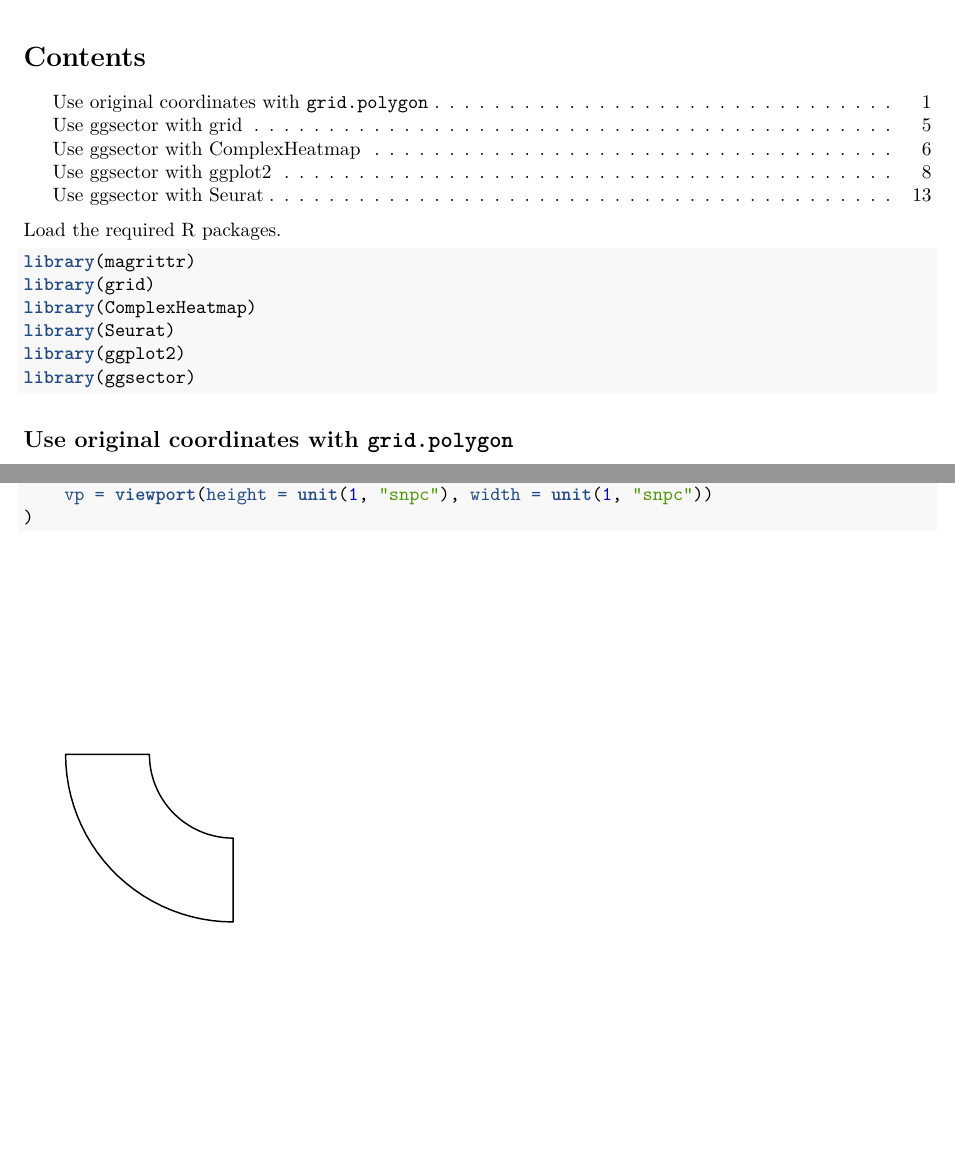
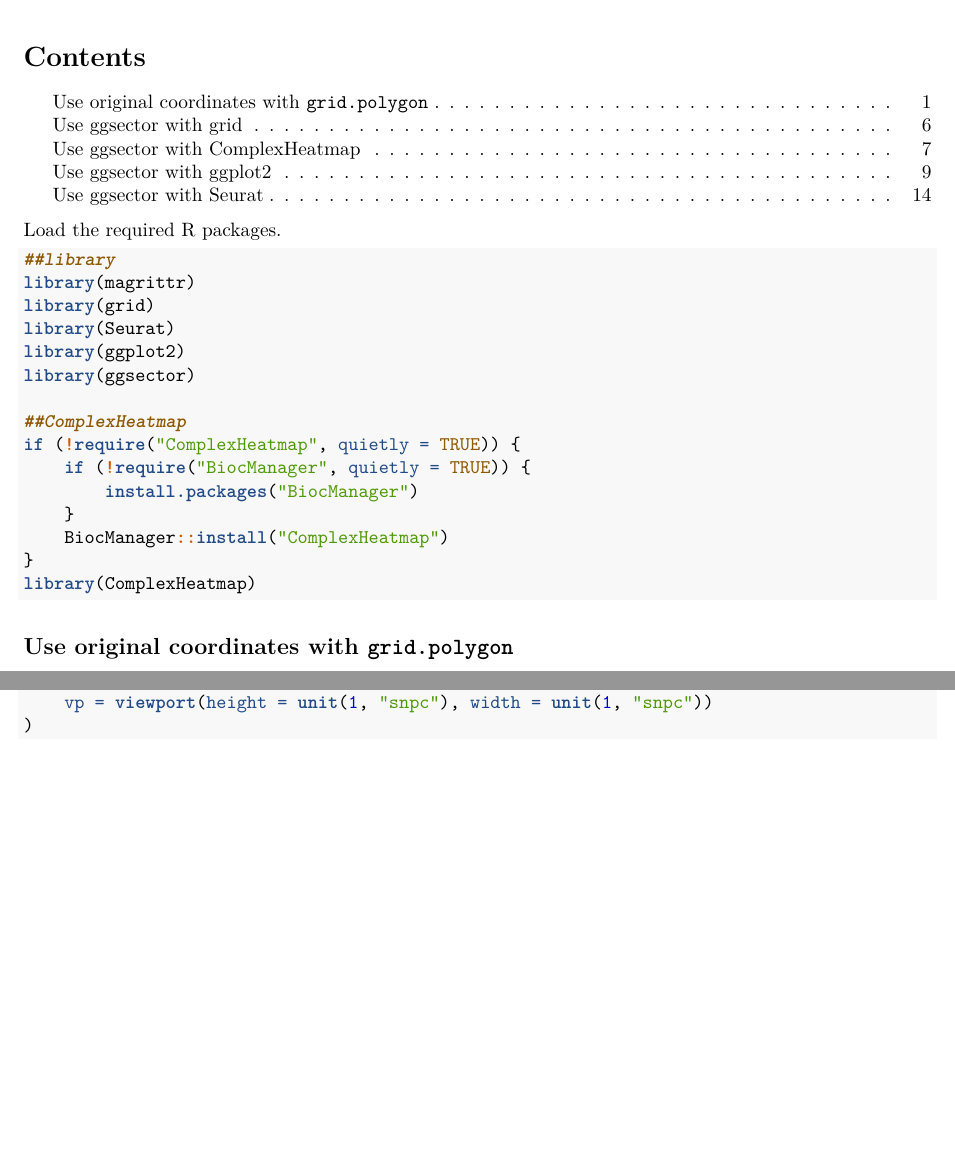
Before and after one commit to yanpd01/ggsector, an R Markdown document (vignettes/ggsector.Rmd): two parts of pages 1 and 2 of 14 before the commit and two parts of pages 1 and 2 of 15 after it, joined at a grey line, cut so that both start at the same text, the shorter picture padded with empty space. Rendered offline with R 4.5, knitr and Pandoc, then LaTeX, with nearby package versions.

Commit message:
vignettes ComplexHeatmap

````diff
--- a/vignettes/ggsector.Rmd
+++ b/vignettes/ggsector.Rmd
@@ -29,12 +29,21 @@ knitr::opts_chunk$set(
 Load the required R packages.
 
 ```{r setup, message = FALSE}
+##library
 library(magrittr)
 library(grid)
-library(ComplexHeatmap)
 library(Seurat)
 library(ggplot2)
 library(ggsector)
+
+##ComplexHeatmap
+if (!require("ComplexHeatmap", quietly = TRUE)) {
+    if (!require("BiocManager", quietly = TRUE)) {
+        install.packages("BiocManager")
+    }
+    BiocManager::install("ComplexHeatmap")
+}
+library(ComplexHeatmap)
 ```
 
 
````
